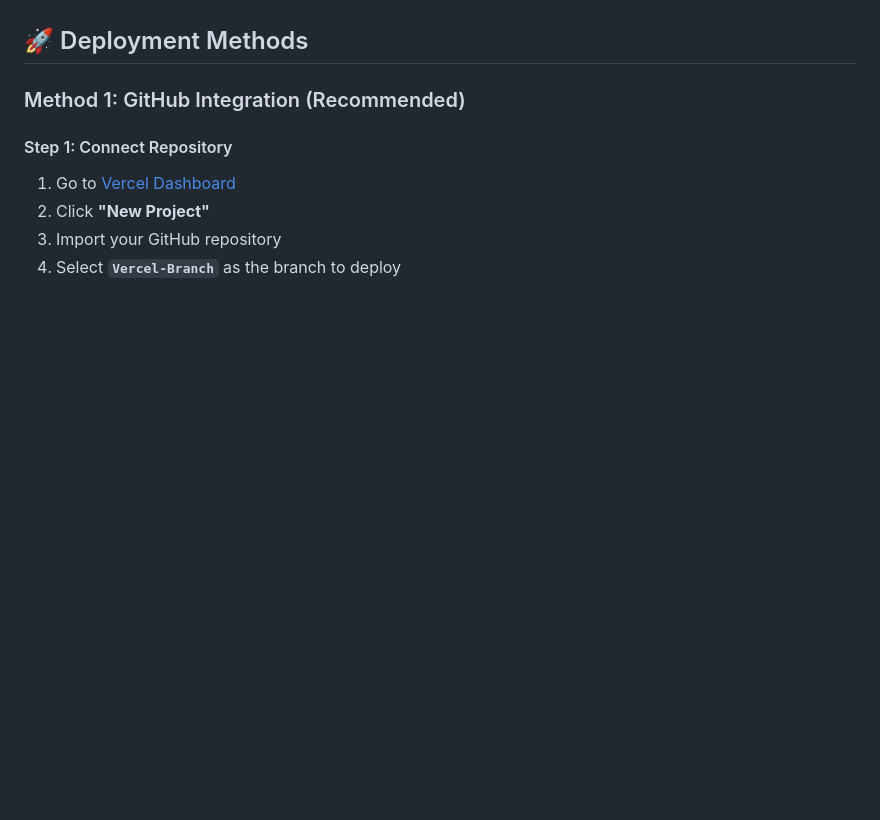
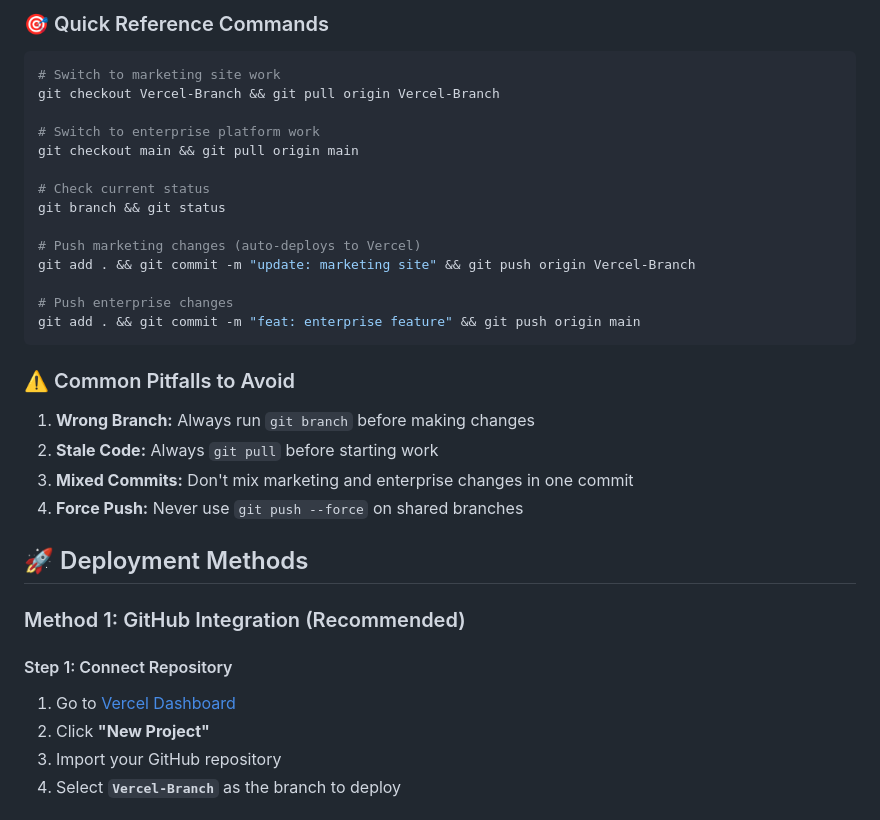
Before and after one commit to Pmvita/SecureNet, a Markdown page: docs/vercel-deployment/DEPLOYMENT.md, the part around the change printed below. Drawn GitHub-style; blank space fills up the shorter version.

````diff
--- a/docs/vercel-deployment/DEPLOYMENT.md
+++ b/docs/vercel-deployment/DEPLOYMENT.md
@@ -12,3 +167,28 @@ Before deploying, ensure you have:
+### 🎯 Quick Reference Commands
+
+```bash
+# Switch to marketing site work
+git checkout Vercel-Branch && git pull origin Vercel-Branch
+
+# Switch to enterprise platform work
+git checkout main && git pull origin main
+
+# Check current status
+git branch && git status
+
+# Push marketing changes (auto-deploys to Vercel)
+git add . && git commit -m "update: marketing site" && git push origin Vercel-Branch
+
+# Push enterprise changes
+git add . && git commit -m "feat: enterprise feature" && git push origin main
+```
+
+### ⚠️ Common Pitfalls to Avoid
+
+1. **Wrong Branch:** Always run `git branch` before making changes
+2. **Stale Code:** Always `git pull` before starting work
+3. **Mixed Commits:** Don't mix marketing and enterprise changes in one commit
+4. **Force Push:** Never use `git push --force` on shared branches
 
 ## 🚀 Deployment Methods
 
````
Also changed, not shown: other parts of docs/vercel-deployment/DEPLOYMENT.md (+155 -0 lines).
